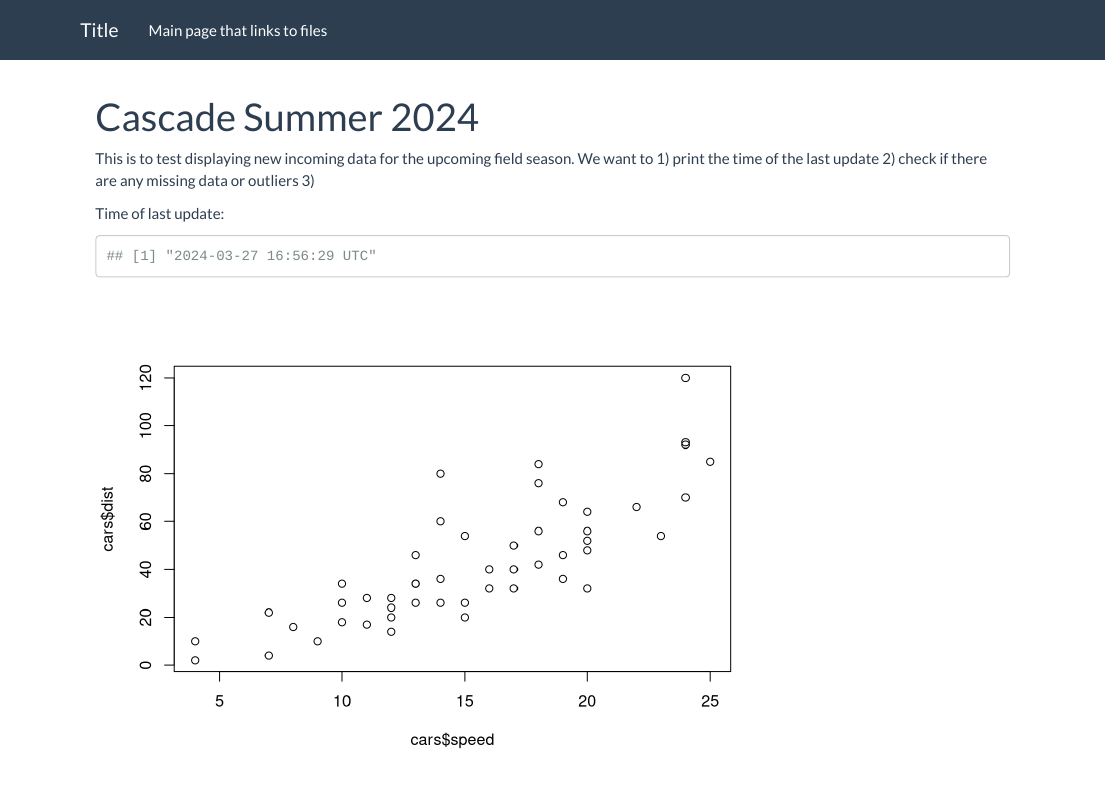
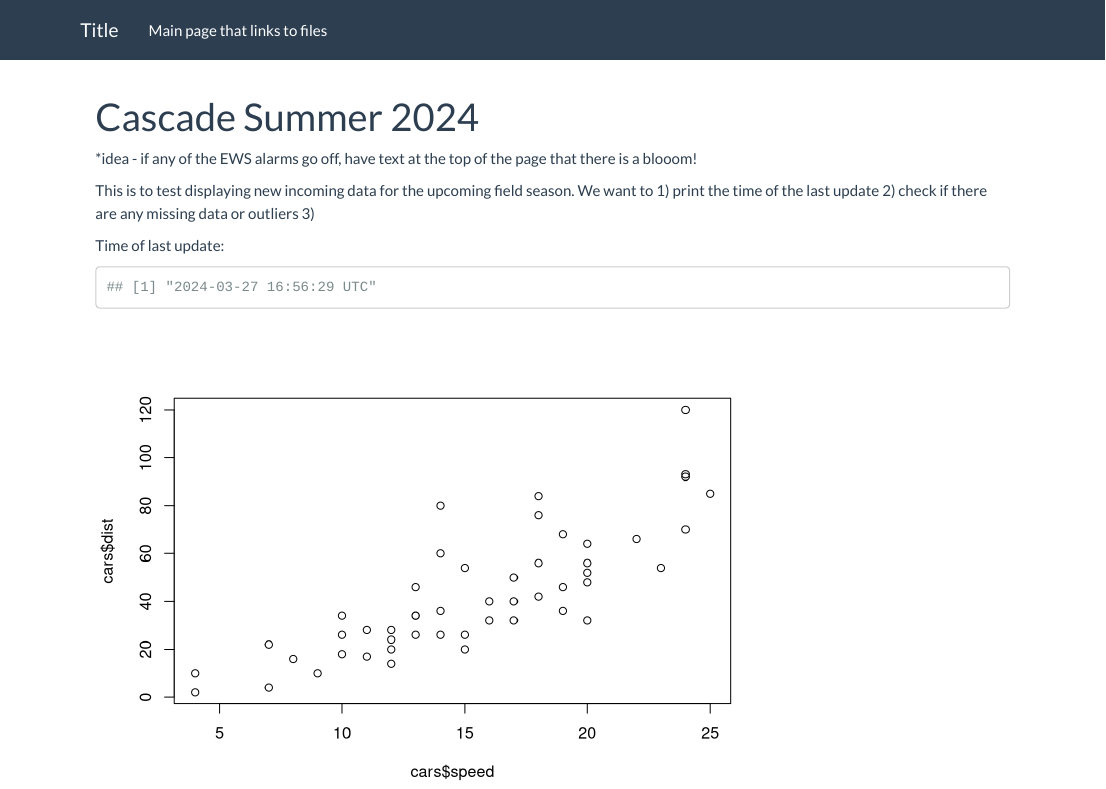
Before and after one commit to dat-ha/true_test_mac, an R Markdown document (index.Rmd): the page in a window 1100 px wide, from its top. Rendered offline with R 4.5, knitr and Pandoc, with nearby package versions.

Commit message:
update 3/27 12:56PM

```diff
--- a/index.Rmd
+++ b/index.Rmd
@@ -3,6 +3,7 @@ title: "Cascade Summer 2024"
 output: html_document
 ---
 
+*idea - if any of the EWS alarms go off, have text at the top of the page that there is a blooom!
 
 This is to test displaying new incoming data for the upcoming field season.
 We want to
```
Also changed, not shown: 1 other file.
